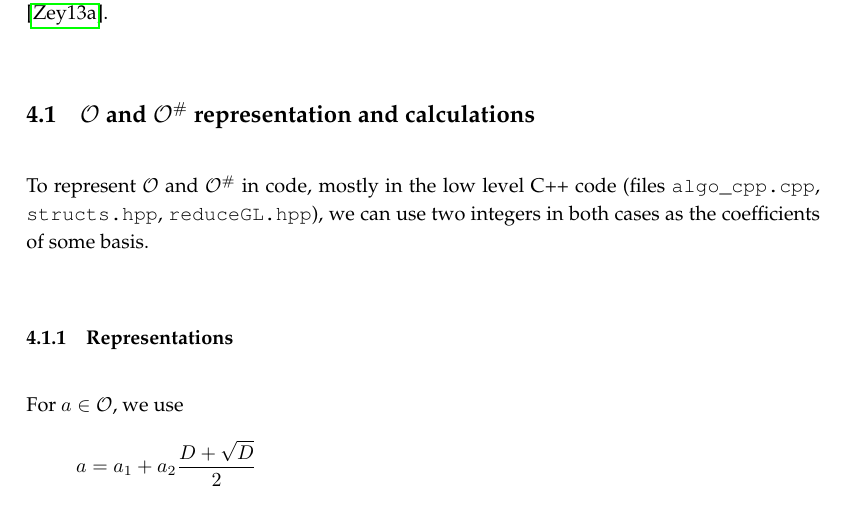
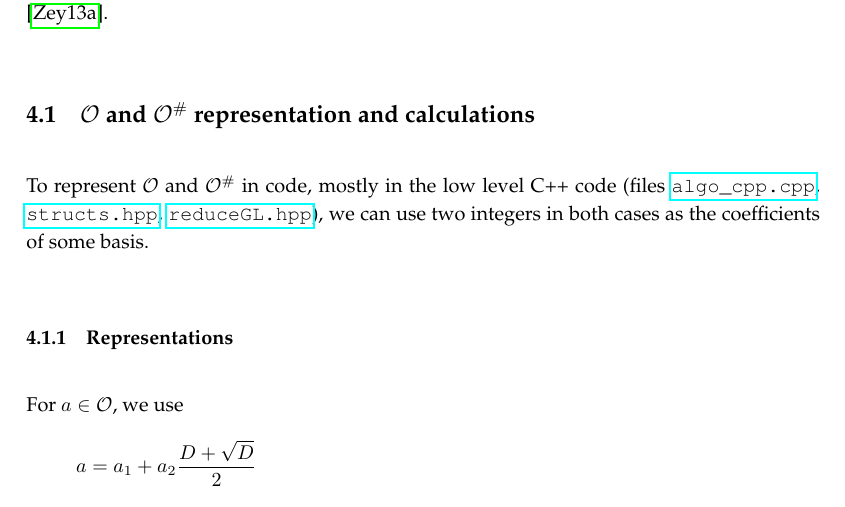
Before and after one commit to albertz/diplom-thesis-math, a LaTeX document (index.tex, which reads texdefs.tex): part of page 22 of 29, cut so that both start at the same text. Compiled offline with pdfLaTeX.

Commit message:
better. filenames clickable

```diff
--- a/texdefs.tex
+++ b/texdefs.tex
@@ -101,7 +101,8 @@
 %\newcommand{\ifilename}[1]{\verb!#1!}
 %\DeclareUrlCommand\ifuncname{}
 %\DeclareUrlCommand\ifilename{}
-\newcommand{\ifilename}[1]{\protect\path{#1}}
+%\newcommand{\ifilename}[1]{\protect\path{#1}}
+\newcommand{\ifilename}[1]{\href{https://github.com/albertz/diplom-thesis-math/tree/master/src/#1}{\protect\path{#1}}}
 
 % inspired by http://ftp.fernuni-hagen.de/ftp-dir/pub/mirrors/www.ctan.org/macros/latex/contrib/braket/braket.sty
 \def\mid@vertical{\mskip1mu\vrule\mskip1mu}
```
